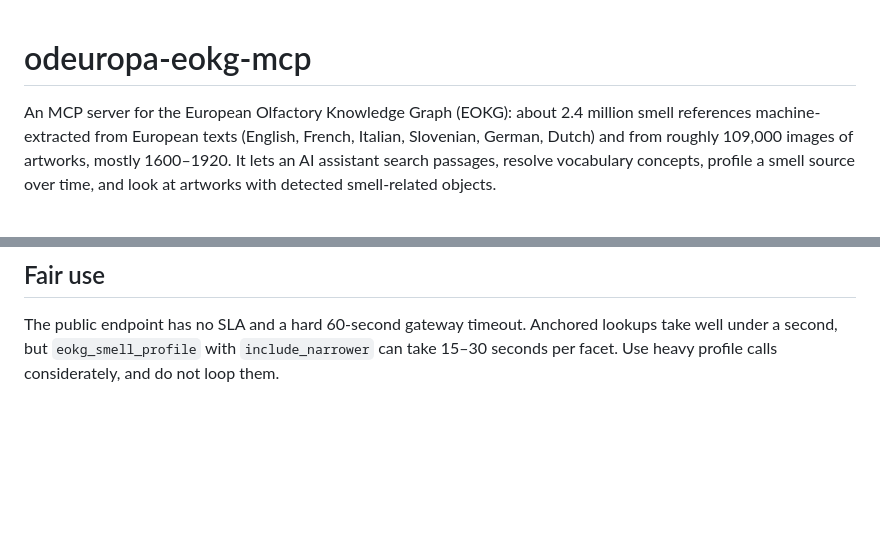
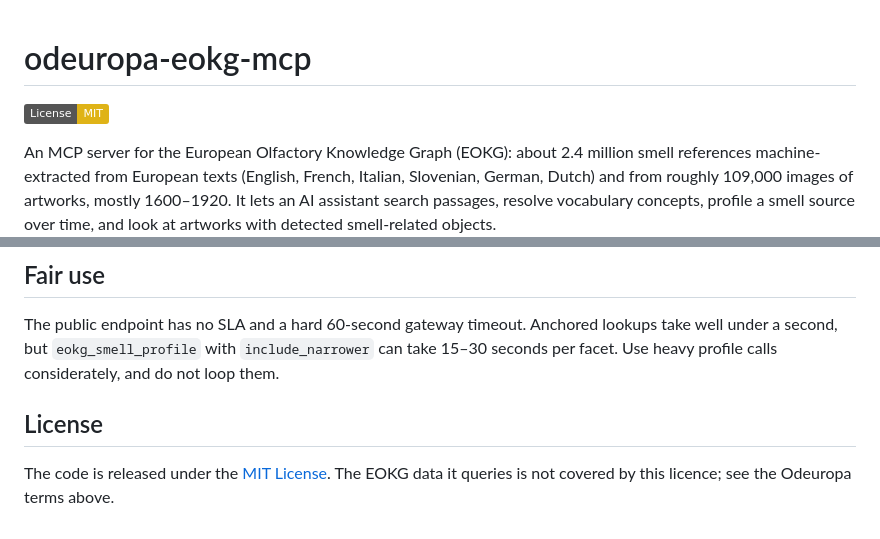
Before and after one commit to kintopp/odeuropa-eokg-mcp, a Markdown page: README.md, 2 parts joined by grey strips. GitHub-like rendering; badges without logos; blank space fills up the shorter version.

Commit message:
Add an MIT licence badge and section to the README
Co-Authored-By: Claude Opus 5.5 <noreply@anthropic.com>

```diff
--- a/README.md
+++ b/README.md
@@ -1,4 +1,6 @@
 # odeuropa-eokg-mcp
+
+[![License: MIT](https://img.shields.io/badge/License-MIT-yellow.svg)](LICENSE)
 
 An MCP server for the European Olfactory Knowledge Graph (EOKG): about 2.4 million smell references machine-extracted from European texts (English, French, Italian, Slovenian, German, Dutch) and from roughly 109,000 images of artworks, mostly 1600–1920. It lets an AI assistant search passages, resolve vocabulary concepts, profile a smell source over time, and look at artworks with detected smell-related objects.
 
@@ -91,3 +93,7 @@ Excerpts are raw OCR text; emotions come from a classifier; dates mix the docume
 ## Fair use
 
 The public endpoint has no SLA and a hard 60-second gateway timeout. Anchored lookups take well under a second, but `eokg_smell_profile` with `include_narrower` can take 15–30 seconds per facet. Use heavy profile calls considerately, and do not loop them.
+
+## License
+
+The code is released under the [MIT License](LICENSE). The EOKG data it queries is not covered by this licence; see the Odeuropa terms above.
```
